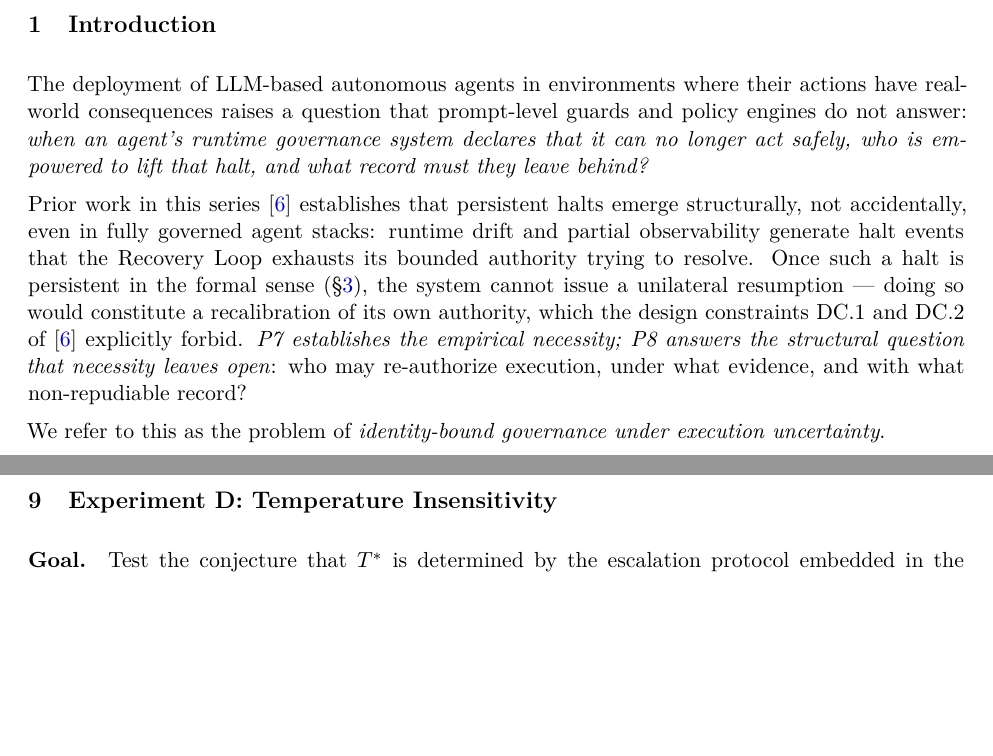
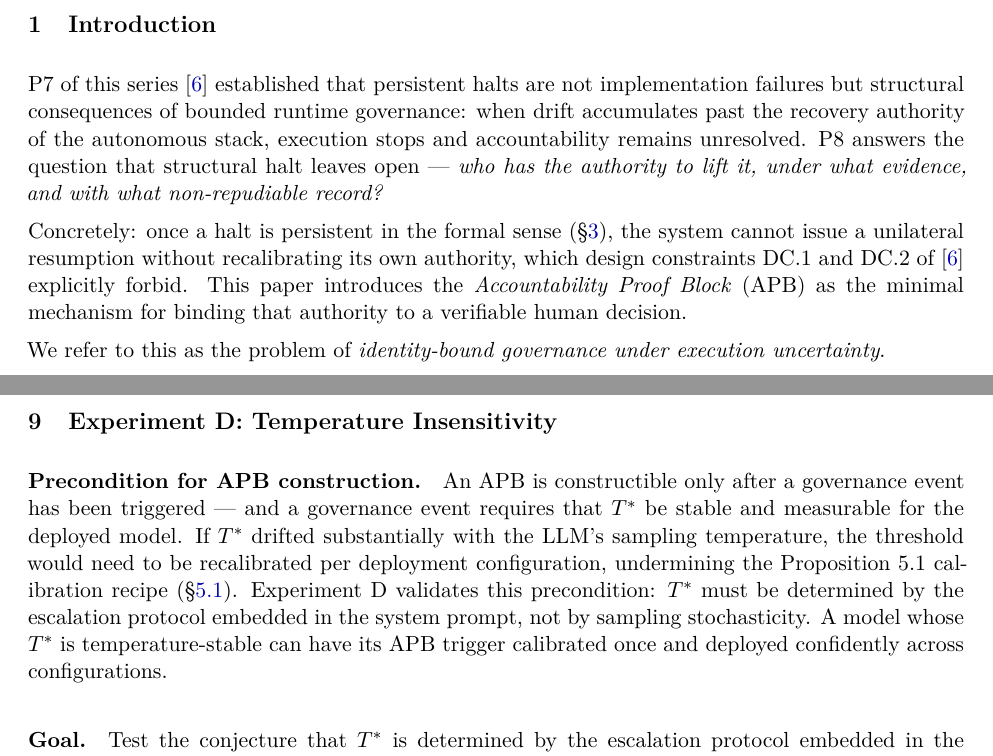
Before and after one commit to chelof100/identity-bound-governance, a LaTeX paper (paper/main.tex): two parts of pages 2 and 16 of 23 before the commit and two parts of pages 2 and 15 of 23 after it, joined at a grey line, cut so that both start at the same text, the shorter picture padded with empty space. Compiled offline with pdfLaTeX.

Commit message:
P8 v2 S5: Editorial polish — narrative, framing, precision
- Intro: rewrite opening to P7->P8 causal framing; APB introduced
  as the minimal mechanism answering the structural halt question
- Exp D: add precondition paragraph connecting T* stability to APB
  constructibility (reframes D as evidence for the APB pipeline)
- T8.4 proof: UUID4 constant-time -> bounded-time under standard
  OS entropy assumptions (more defensible)
- Conclusion: close with conceptual claim distinguishing human-in-loop
  from cryptographic provability of who, under what evidence, and
  under which guarantees

Co-Authored-By: Claude Sonnet 4.6 <noreply@anthropic.com>

```diff
--- a/paper/main.tex
+++ b/paper/main.tex
@@ -136,24 +136,21 @@ measured threshold yields accountable authority transfer.
 \section{Introduction}
 \label{sec:intro}
 
-The deployment of LLM-based autonomous agents in environments where their
-actions have real-world consequences raises a question that prompt-level
-guards and policy engines do not answer: \emph{when an agent's runtime
-governance system declares that it can no longer act safely, who is
-empowered to lift that halt, and what record must they leave behind?}
-
-Prior work in this series~\citep{fernandez2026applied} establishes that
-persistent halts emerge structurally, not accidentally, even in fully
-governed agent stacks: runtime drift and partial observability generate
-halt events that the Recovery Loop exhausts its bounded authority trying
-to resolve. Once such a halt is persistent in the formal sense
+P7 of this series~\citep{fernandez2026applied} established that persistent
+halts are not implementation failures but structural consequences of bounded
+runtime governance: when drift accumulates past the recovery authority of
+the autonomous stack, execution stops and accountability remains unresolved.
+P8 answers the question that structural halt leaves open --- \emph{who has
+the authority to lift it, under what evidence, and with what
+non-repudiable record?}
+
+Concretely: once a halt is persistent in the formal sense
 (\S\ref{sec:framework}), the system cannot issue a unilateral resumption
---- doing so would constitute a recalibration of its own authority, which
-the design constraints DC.1 and DC.2 of~\citep{fernandez2026applied}
-explicitly forbid. \emph{P7 establishes the empirical necessity; P8
-answers the structural question that necessity leaves open}: who may
-re-authorize execution, under what evidence, and with what non-repudiable
-record?
+without recalibrating its own authority, which design constraints DC.1
+and DC.2 of~\citep{fernandez2026applied} explicitly forbid.
+This paper introduces the \emph{Accountability Proof Block} ($\APB$) as
+the minimal mechanism for binding that authority to a verifiable human
+decision.
 
 We refer to this as the problem of \emph{identity-bound governance under
 execution uncertainty}.
@@ -1099,6 +1097,19 @@ parameters.
 \section{Experiment D: Temperature Insensitivity}
 \label{sec:exp_d}
 
+\paragraph{Precondition for APB construction.}
+An APB is constructible only after a governance event has been triggered
+--- and a governance event requires that $\Tstar$ be stable and
+measurable for the deployed model.  If $\Tstar$ drifted substantially
+with the LLM's sampling temperature, the threshold would need to be
+recalibrated per deployment configuration, undermining the
+Proposition~5.1 calibration recipe (\S\ref{sec:prop_calibration}).
+Experiment~D validates this precondition: $\Tstar$ must be determined
+by the escalation protocol embedded in the system prompt, not by
+sampling stochasticity.  A model whose $\Tstar$ is temperature-stable
+can have its APB trigger calibrated once and deployed confidently
+across configurations.
+
 \paragraph{Goal.} Test the conjecture that $\Tstar$ is determined by
 the escalation protocol embedded in the system prompt rather than by
 LLM sampling stochasticity. Empirical translation: across a sweep
```
Also changed, not shown: paper/main.pdf, paper/main.tex (10 more changed lines).
